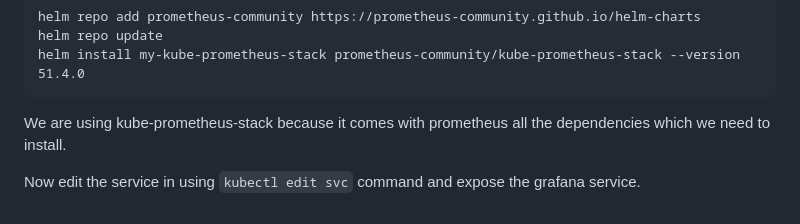
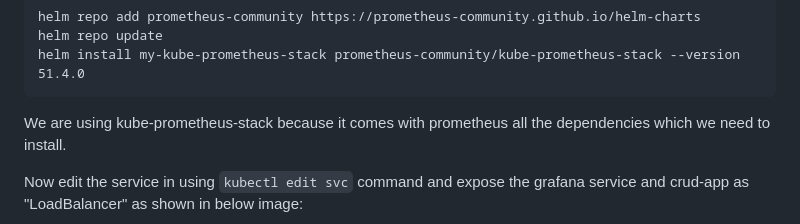
Before and after one commit to Amits64/crud-app, a Markdown page: README.md, the part around the change printed below. GitHub-like rendering.

```diff
--- a/README.md
+++ b/README.md
@@ -86,5 +86,5 @@ To install prometheus and Grafana you need to run the following command
 
 We are using kube-prometheus-stack because it comes with prometheus all the dependencies which we need to install.
 
-Now edit the service in using `kubectl edit svc` command and expose the grafana service.
+Now edit the service in using `kubectl edit svc` command and expose the grafana service and crud-app as "LoadBalancer" as shown in below image:
 
```
Also changed, not shown: other parts of README.md (+12 -1 lines).
